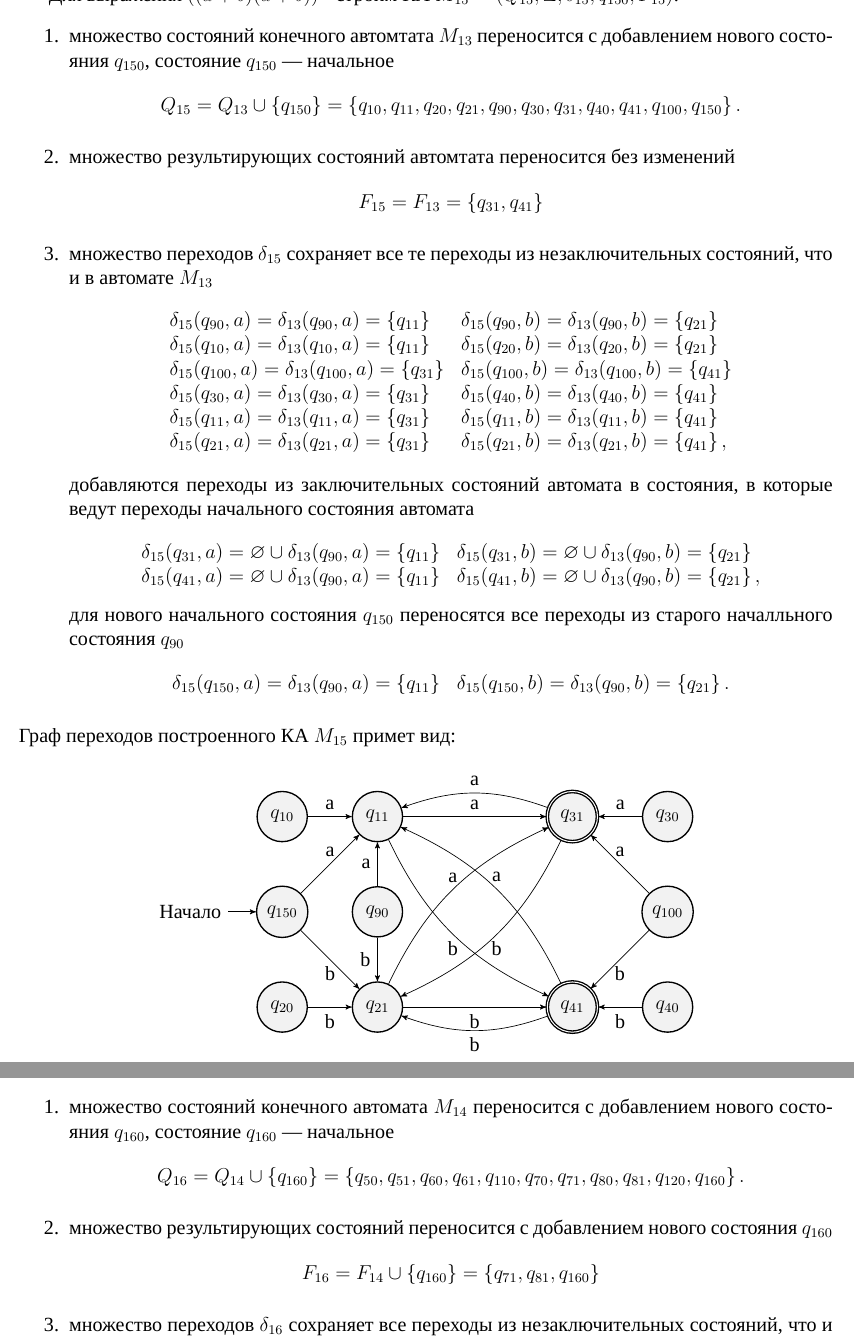
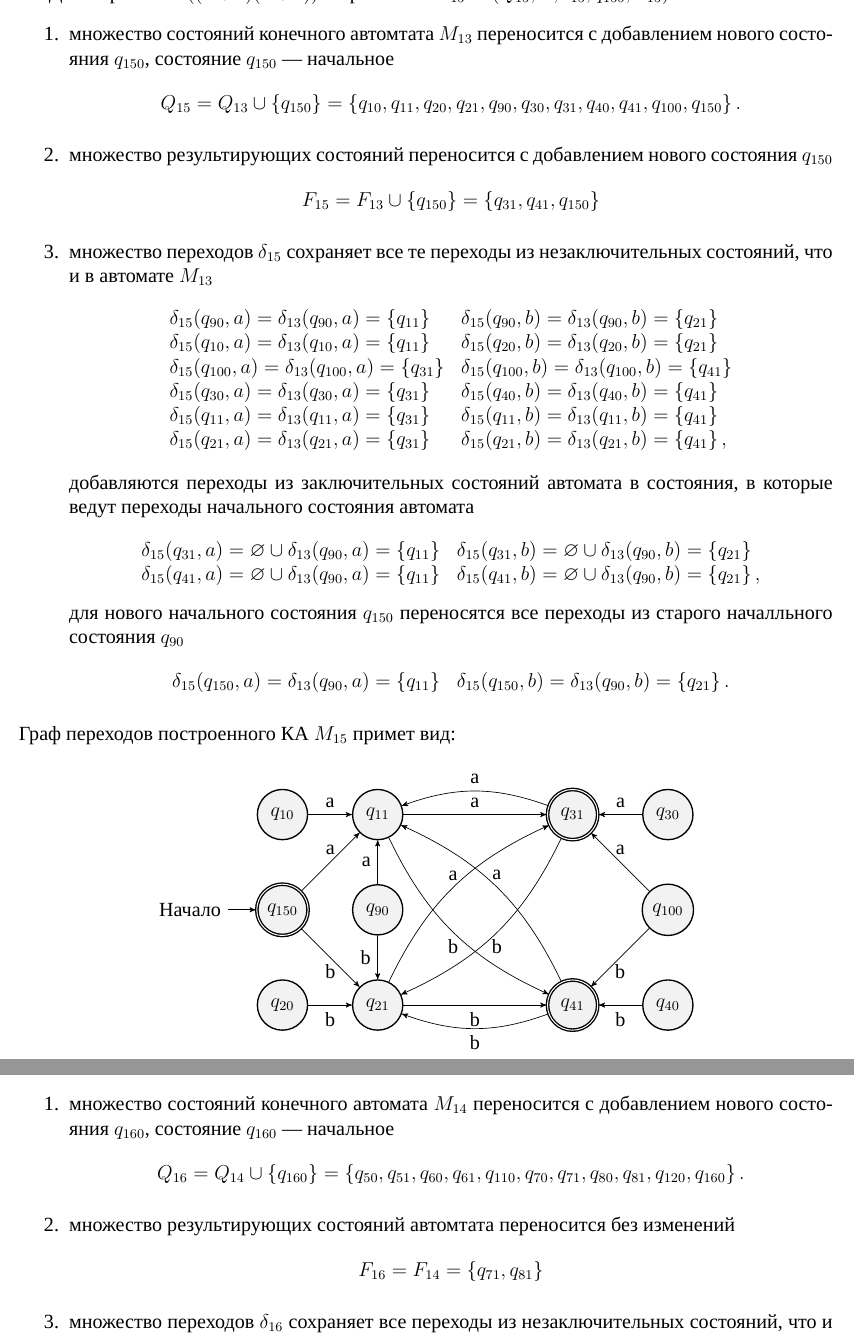
Before and after one commit to SofaaSogo-oh/tofl, a LaTeX document (cw/report/document.tex, which reads cw/report/content/regular_automata/layer4.tex): two parts of pages 28 and 29 of 30, joined at a grey line, cut so that both start at the same text. Compiled offline with XeLaTeX; a missing font is replaced by an installed copy or a similar font.

Commit message:
Исправлено с КА по регулярному выражению

```diff
--- a/cw/report/content/regular_automata/layer4.tex
+++ b/cw/report/content/regular_automata/layer4.tex
@@ -1,13 +1,13 @@
 \newpage
-Для выражения \(((a+b)(a+b))^+\) строим КА \(M_{15}=(Q_{15}, \Sigma, \delta_{15}, q_{150}, F_{15})\):
+Для выражения \(((a+b)(a+b))^*\) строим КА \(M_{15}=(Q_{15}, \Sigma, \delta_{15}, q_{150}, F_{15})\):
 \begin{enumerate}
 	\item множество состояний конечного автомтата \(M_{13}\) переносится с добавлением нового состояния \(q_{150}\), состояние \(q_{150}\) --- начальное
 	      \begin{align*}
 		      Q_{15} = Q_{13} \cup \cbr{ q_{150}} = \cbr{q_{10}, q_{11}, q_{20}, q_{21}, q_{90},q_{30}, q_{31}, q_{40}, q_{41}, q_{100}, q_{150} }.
 	      \end{align*}
-	\item множество результирующих состояний автомтата переносится без изменений
+	\item множество результирующих состояний переносится с добавлением нового состояния \(q_{150}\)
 	      \begin{align*}
-		      F_{15} = F_{13} = \cbr{q_{31}, q_{41}}
+		      F_{15} = F_{13} \cup \cbr{q_{150}} = \cbr{q_{31}, q_{41}, q_{150}}
 	      \end{align*}
 	\item множество переходов  \(\delta_{15}\) сохраняет все те переходы из незаключительных состояний, что и в автомате \(M_{13}\)
 	      \begin{align*}
@@ -46,7 +46,7 @@
 		]
 
 		% Состояния
-		\node[state, initial] (q150) {$q_{150}$};
+		\node[state, initial, accepting] (q150) {$q_{150}$};
 
 		\node[state, above  of=q150] (q10) {$q_{10}$};
 		\node[state,  right of=q10] (q11) {$q_{11}$};
@@ -95,15 +95,15 @@
 \end{figure}
 
 \newpage
-Для выражения \(((b+c)(b+c))^*\) строим КА \(M_{16} = (Q_{16}, \Sigma, \delta_{16}, q_{160}, F_{16})\):
+Для выражения \(((b+c)(b+c))^+\) строим КА \(M_{16} = (Q_{16}, \Sigma, \delta_{16}, q_{160}, F_{16})\):
 \begin{enumerate}
 	\item множество состояний конечного автомата \(M_{14}\) переносится с добавлением нового состояния \(q_{160}\), состояние \(q_{160}\) --- начальное
 	      \begin{align*}
 		      Q_{16} = Q_{14} \cup \cbr{q_{160}} =\cbr{q_{50}, q_{51}, q_{60}, q_{61}, q_{110}, q_{70}, q_{71}, q_{80}, q_{81}, q_{120}, q_{160}}.
 	      \end{align*}
-	\item множество результирующих состояний переносится с добавлением нового состояния \(q_{160}\)
+	\item множество результирующих состояний автомтата переносится без изменений
 	      \begin{align*}
-		      F_{16} = F_{14} \cup \cbr{q_{160}} = \cbr{q_{71}, q_{81}, q_{160}}
+		      F_{16} = F_{14} = \cbr{q_{71}, q_{81}}
 	      \end{align*}
 	\item множество переходов \(\delta_{16}\) сохраняет все переходы из незаключительных состояний, что и в автомате \(M_{14}\)
 	      \begin{align*}
```
Also changed, not shown: cw/report/out/document.pdf, cw/report/content/regular_automata/layer4.tex (2 more changed lines), 3 other files.
